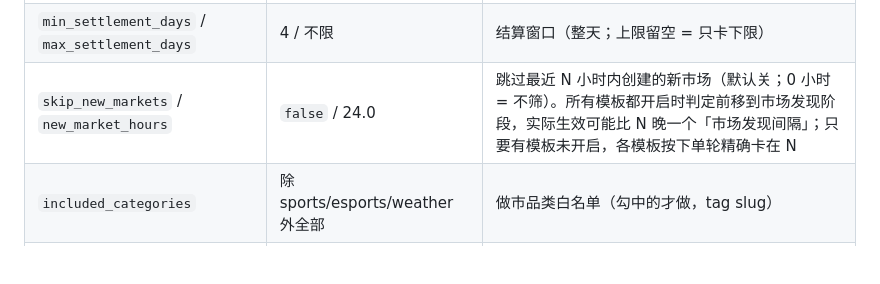
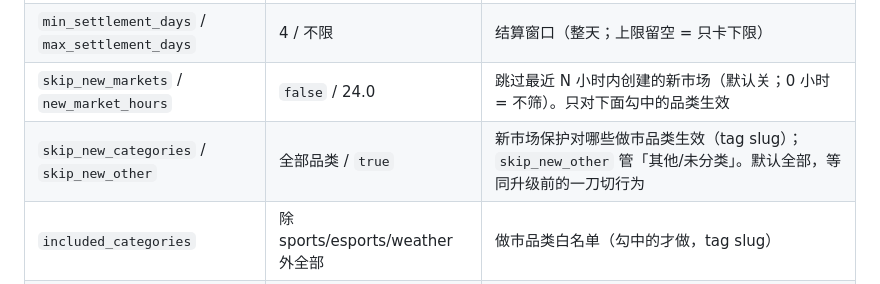
Before and after one commit to VMInsideVM/poly-marketmaker, a Markdown page: README.md, the part around the change. Drawn GitHub-style; blank space fills up the shorter version.

```diff
--- a/README.md
+++ b/README.md
@@ -182,7 +182,8 @@ pytest tests/test_strategy.py     # 单个文件
 | `max_spread_cents` | 3.0 | 最大买卖价差（美分） |
 | `min_price_cents` / `max_price_cents` | 10.0 / 50.0 | 单价区间（美分，含端点） |
 | `min_settlement_days` / `max_settlement_days` | 4 / 不限 | 结算窗口（整天；上限留空 = 只卡下限） |
-| `skip_new_markets` / `new_market_hours` | `false` / 24.0 | 跳过最近 N 小时内创建的新市场（默认关；0 小时 = 不筛）。所有模板都开启时判定前移到市场发现阶段，实际生效可能比 N 晚一个「市场发现间隔」；只要有模板未开启，各模板按下单轮精确卡在 N |
+| `skip_new_markets` / `new_market_hours` | `false` / 24.0 | 跳过最近 N 小时内创建的新市场（默认关；0 小时 = 不筛）。只对下面勾中的品类生效 |
+| `skip_new_categories` / `skip_new_other` | 全部品类 / `true` | 新市场保护对哪些做市品类生效（tag slug）；`skip_new_other` 管「其他/未分类」。默认全部，等同升级前的一刀切行为 |
 | `included_categories` | 除 sports/esports/weather 外全部 | 做市品类白名单（勾中的才做，tag slug） |
 | `include_other` | `true` | 是否做市「其他/未分类」（不属于任何 curated 品类的市场） |
 | `size_tiers` | （空） | **档位模块**：按市场最低奖励份额**精确匹配**。每档配 启用 / 挂单份数（≥档位值）/ 规则 1-3 选档门槛 / 高位系数和门槛 / 金额数值表。**没有任何已启用模块对得上的市场不挂单** |
```
Also changed, not shown: CLAUDE.md (+22 -11 lines).
